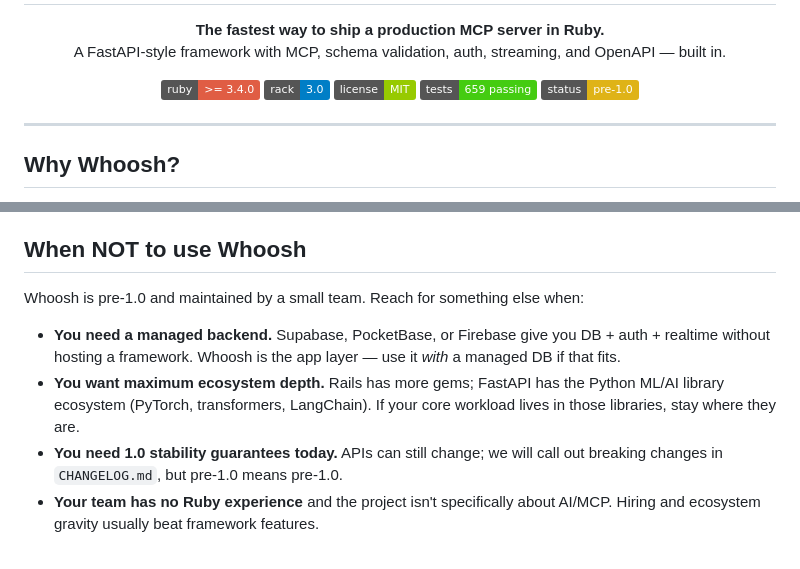
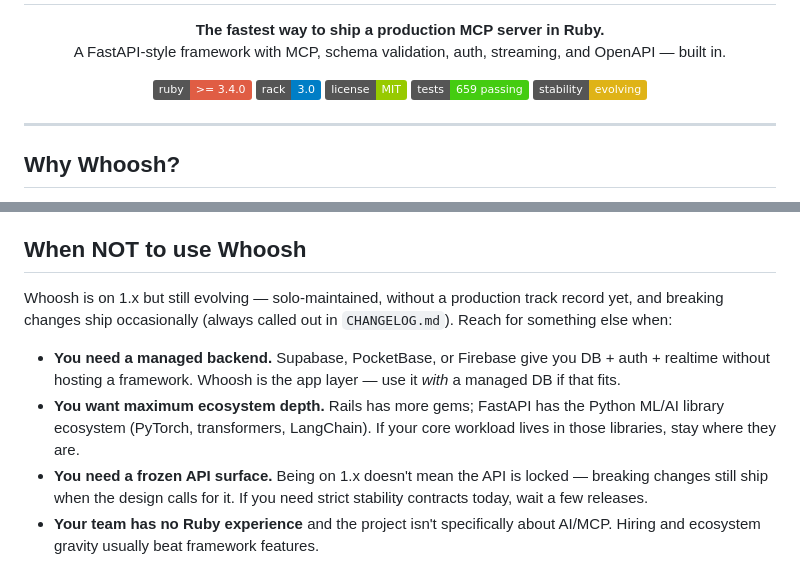
Before and after one commit to johannesdwicahyo/whoosh, a Markdown page: README.md, 2 parts joined by grey strips. GitHub-like rendering; badges without logos.

Commit message:
docs: drop pre-1.0 framing — the project is on 1.x
The previous wording contradicted the published version (1.7.0).
Replace "pre-1.0" with honest language about what 1.x means here:
solo-maintained, no production track record yet, breaking changes
still ship occasionally and are called out in CHANGELOG.md.

```diff
--- a/README.md
+++ b/README.md
@@ -14,7 +14,7 @@
   <img src="https://img.shields.io/badge/rack-3.0-blue" alt="Rack">
   <img src="https://img.shields.io/badge/license-MIT-green" alt="License">
   <img src="https://img.shields.io/badge/tests-659%20passing-brightgreen" alt="Tests">
-  <img src="https://img.shields.io/badge/status-pre--1.0-yellow" alt="Status">
+  <img src="https://img.shields.io/badge/stability-evolving-yellow" alt="Stability">
 </p>
 
 ---
@@ -29,11 +29,11 @@
 
 ## When NOT to use Whoosh
 
-Whoosh is pre-1.0 and maintained by a small team. Reach for something else when:
+Whoosh is on 1.x but still evolving — solo-maintained, without a production track record yet, and breaking changes ship occasionally (always called out in `CHANGELOG.md`). Reach for something else when:
 
 - **You need a managed backend.** Supabase, PocketBase, or Firebase give you DB + auth + realtime without hosting a framework. Whoosh is the app layer — use it *with* a managed DB if that fits.
 - **You want maximum ecosystem depth.** Rails has more gems; FastAPI has the Python ML/AI library ecosystem (PyTorch, transformers, LangChain). If your core workload lives in those libraries, stay where they are.
-- **You need 1.0 stability guarantees today.** APIs can still change; we will call out breaking changes in `CHANGELOG.md`, but pre-1.0 means pre-1.0.
+- **You need a frozen API surface.** Being on 1.x doesn't mean the API is locked — breaking changes still ship when the design calls for it. If you need strict stability contracts today, wait a few releases.
 - **Your team has no Ruby experience** and the project isn't specifically about AI/MCP. Hiring and ecosystem gravity usually beat framework features.
 
 Whoosh's sweet spot: Ruby shops (or Ruby-curious teams) building AI / LLM / MCP-backed APIs who want typed schemas, OpenAPI, and MCP without wiring three libraries together.
```
